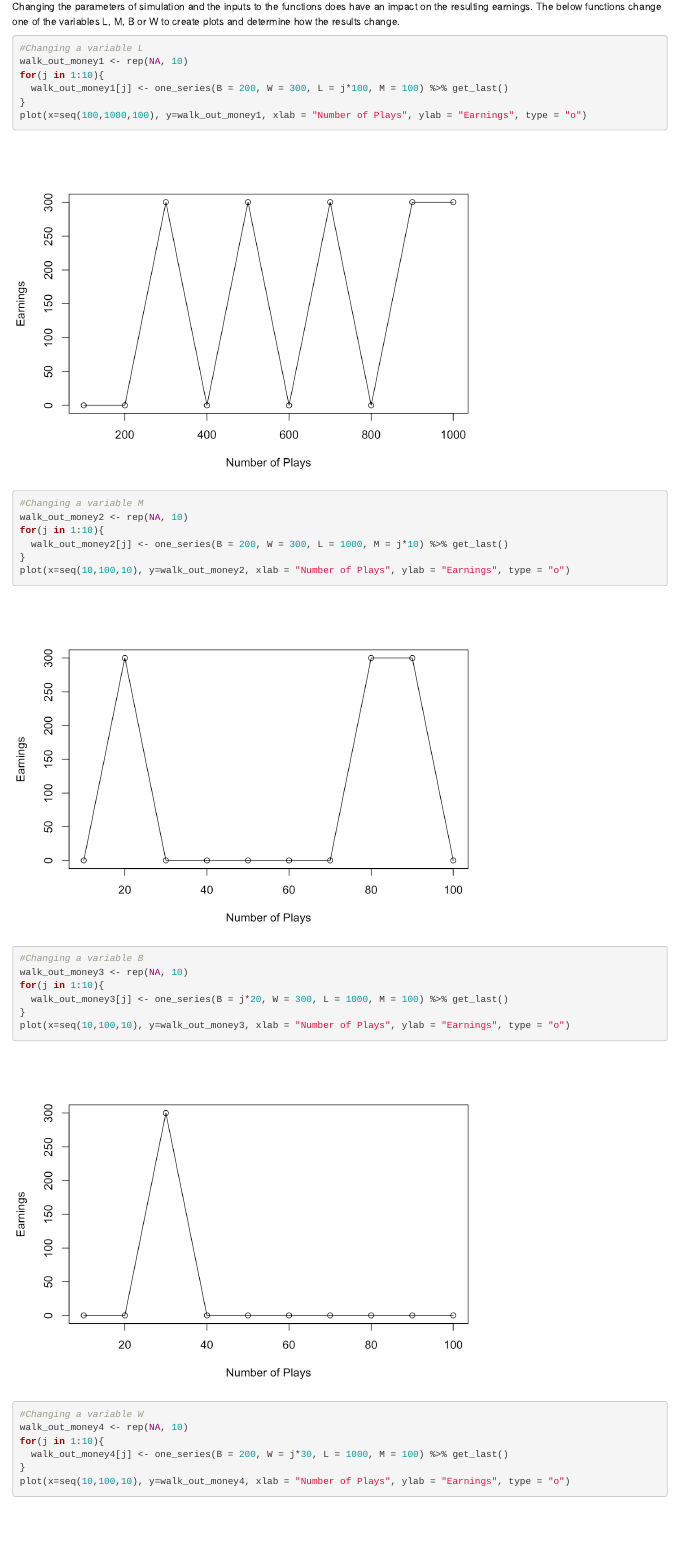
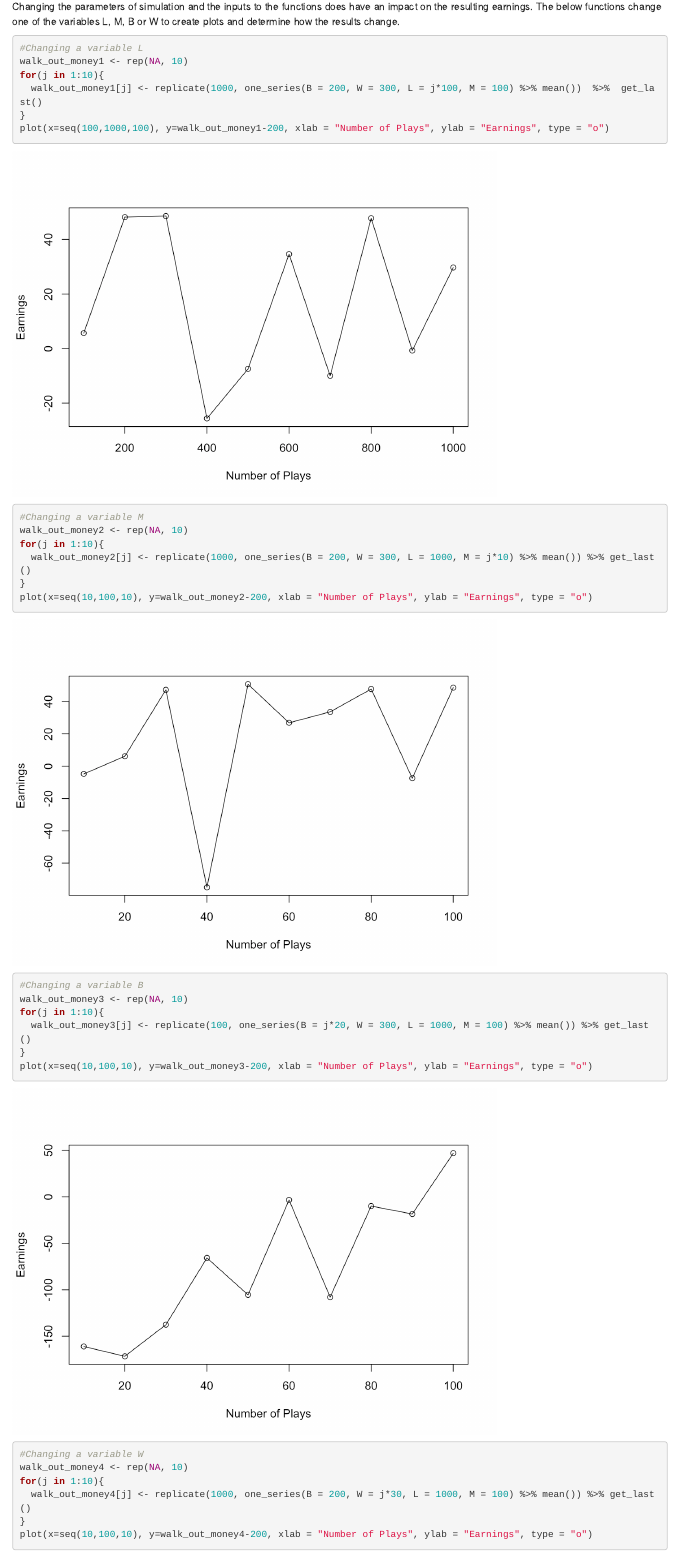
Before and after one commit to umangchaudhry/Probability-and-Inference-Portfolio-Chaudhry-Umang, an R Markdown document (01-roulette-simulation/writeup.Rmd): the page in a window 1100 px wide, from 5940 px down. The pictures show the output file 01-roulette-simulation/writeup.html that the author committed with the source, opened offline.

Commit message:
Updated Roulette Assignment Issues

````diff
--- a/01-roulette-simulation/writeup.Rmd
+++ b/01-roulette-simulation/writeup.Rmd
@@ -227,36 +227,36 @@ Changing the parameters of simulation and the inputs to the functions does have
 #Changing a variable L
 walk_out_money1 <- rep(NA, 10)
 for(j in 1:10){
-  walk_out_money1[j] <- one_series(B = 200, W = 300, L = j*100, M = 100) %>% get_last()
+  walk_out_money1[j] <- replicate(1000, one_series(B = 200, W = 300, L = j*100, M = 100) %>% mean())  %>%  get_last()
 }
-plot(x=seq(100,1000,100), y=walk_out_money1, xlab = "Number of Plays", ylab = "Earnings", type = "o")
+plot(x=seq(100,1000,100), y=walk_out_money1-200, xlab = "Number of Plays", ylab = "Earnings", type = "o")
 ```
 
 ``` {r changing_variableM, include=TRUE}
 #Changing a variable M
 walk_out_money2 <- rep(NA, 10)
 for(j in 1:10){
-  walk_out_money2[j] <- one_series(B = 200, W = 300, L = 1000, M = j*10) %>% get_last()
+  walk_out_money2[j] <- replicate(1000, one_series(B = 200, W = 300, L = 1000, M = j*10) %>% mean()) %>% get_last()
 }
-plot(x=seq(10,100,10), y=walk_out_money2, xlab = "Number of Plays", ylab = "Earnings", type = "o")
+plot(x=seq(10,100,10), y=walk_out_money2-200, xlab = "Number of Plays", ylab = "Earnings", type = "o")
 ```
 
 ``` {r changing_variableB, include=TRUE}
 #Changing a variable B
 walk_out_money3 <- rep(NA, 10)
 for(j in 1:10){
-  walk_out_money3[j] <- one_series(B = j*20, W = 300, L = 1000, M = 100) %>% get_last()
+  walk_out_money3[j] <- replicate(100, one_series(B = j*20, W = 300, L = 1000, M = 100) %>% mean()) %>% get_last()
 }
-plot(x=seq(10,100,10), y=walk_out_money3, xlab = "Number of Plays", ylab = "Earnings", type = "o")
+plot(x=seq(10,100,10), y=walk_out_money3-200, xlab = "Number of Plays", ylab = "Earnings", type = "o")
 ```
 
 ``` {r changing_variableW, include=TRUE}
 #Changing a variable W
 walk_out_money4 <- rep(NA, 10)
 for(j in 1:10){
-  walk_out_money4[j] <- one_series(B = 200, W = j*30, L = 1000, M = 100) %>% get_last()
+  walk_out_money4[j] <- replicate(1000, one_series(B = 200, W = j*30, L = 1000, M = 100) %>% mean()) %>% get_last()
 }
-plot(x=seq(10,100,10), y=walk_out_money4, xlab = "Number of Plays", ylab = "Earnings", type = "o")
+plot(x=seq(10,100,10), y=walk_out_money4-200, xlab = "Number of Plays", ylab = "Earnings", type = "o")
 ```
 
 The variables are changed multiple times, checking what would happen as they change, using a for loop that iterates a set number of times to give multiple results of the money the player walks out with.
````
Also changed, not shown: 01-roulette-simulation/writeup.html, 01-roulette-simulation/writeup_files/figure-html/changing_variableB-1.png, 01-roulette-simulation/writeup_files/figure-html/changing_variableL-1.png, 01-roulette-simulation/writeup_files/figure-html/changing_variableM-1.png, 01-roulette-simulation/writeup_files/figure-html/changing_variableW-1.png, 01-roulette-simulation/writeup_files/figure-html/simulation-1.png, 02-monte-carlo-error/Blog-Post---Monte-Carlo-Simulation_files 2/figure-html/plotting-1.png (added), 02-monte-carlo-error/Blog-Post---Monte-Carlo-Simulation_files 2/figure-html/plotting-2.png (added), 02-monte-carlo-error/Blog-Post---Monte-Carlo-Simulation_files 2/figure-html/simulation-1 2.png (added), 02-monte-carlo-error/Blog-Post---Monte-Carlo-Simulation_files 2/figure-html/simulation-1.png (added), 02-monte-carlo-error/Blog-Post---Monte-Carlo-Simulation_files 2/figure-html/simulation-2 2.png (added), 02-monte-carlo-error/Blog-Post---Monte-Carlo-Simulation_files 2/figure-html/simulation-2.png (added), 01-roulette-simulation/writeup.Rmd (2 more changed lines), 48 other files.
